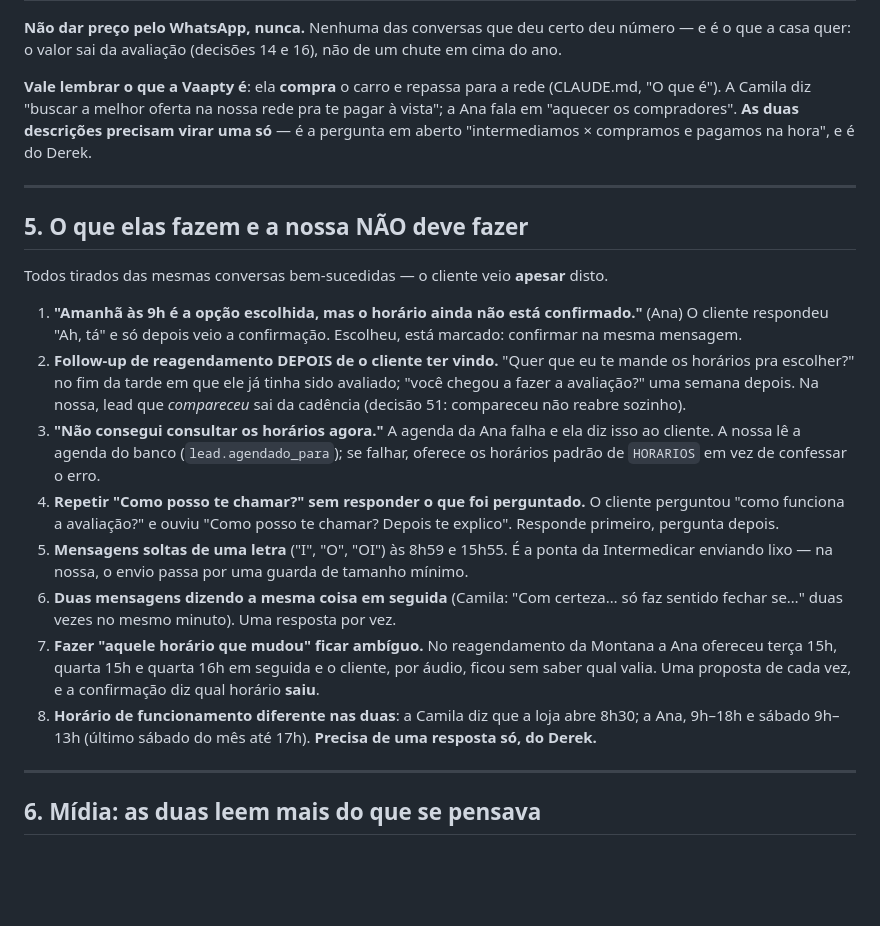
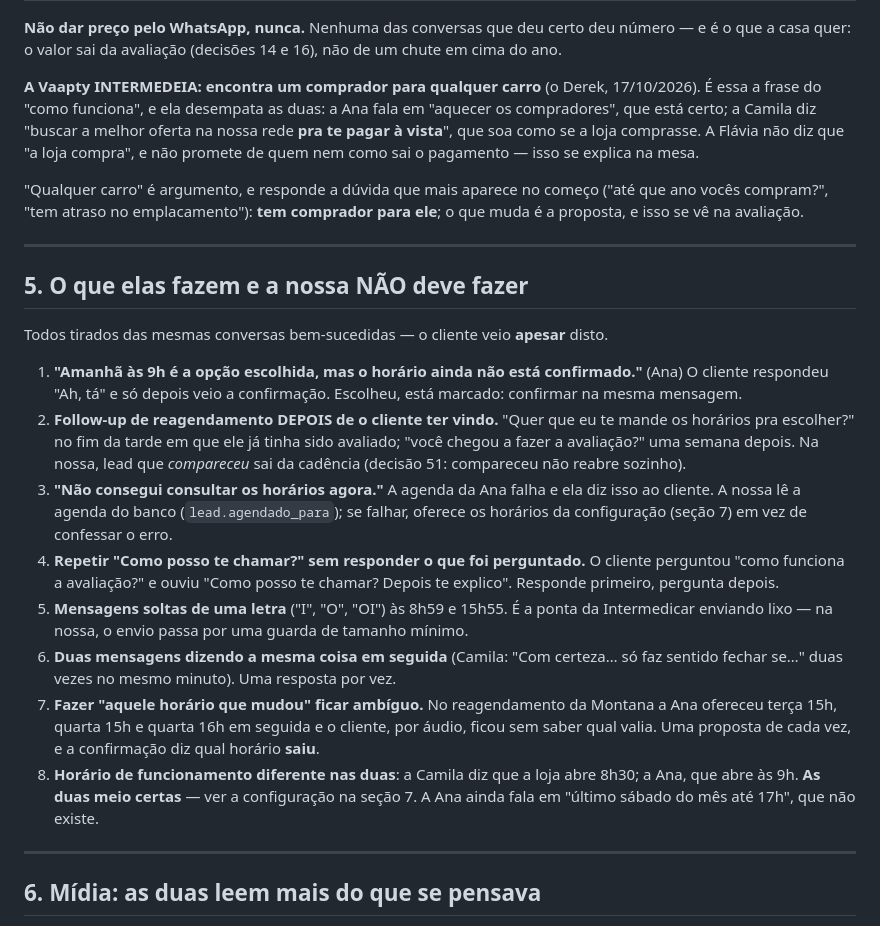
Before and after one commit to dereksdmelo/ERP-VAAPTY, a Markdown page: ia/base-atendimento-lead.md, the part around one of its changes. Drawn GitHub-style; blank space fills up the shorter version.

```diff
--- a/ia/base-atendimento-lead.md
+++ b/ia/base-atendimento-lead.md
@@ -145,12 +145,18 @@ volta para o horário** na mesma mensagem.
 certo deu número — e é o que a casa quer: o valor sai da avaliação
 (decisões 14 e 16), não de um chute em cima do ano.
 
-**Vale lembrar o que a Vaapty é**: ela **compra** o carro e repassa
-para a rede (CLAUDE.md, "O que é"). A Camila diz "buscar a melhor
-oferta na nossa rede pra te pagar à vista"; a Ana fala em "aquecer os
-compradores". **As duas descrições precisam virar uma só** — é a
-pergunta em aberto "intermediamos × compramos e pagamos na hora", e é
-do Derek.
+**A Vaapty INTERMEDEIA: encontra um comprador para qualquer carro**
+(o Derek, 17/10/2026). É essa a frase do "como funciona", e ela
+desempata as duas: a Ana fala em "aquecer os compradores", que está
+certo; a Camila diz "buscar a melhor oferta na nossa rede **pra te
+pagar à vista**", que soa como se a loja comprasse. A Flávia não diz
+que "a loja compra", e não promete de quem nem como sai o pagamento —
+isso se explica na mesa.
+
+"Qualquer carro" é argumento, e responde a dúvida que mais aparece no
+começo ("até que ano vocês compram?", "tem atraso no
+emplacamento"): **tem comprador para ele**; o que muda é a proposta,
+e isso se vê na avaliação.
 
 ---
 
@@ -170,8 +176,8 @@ Todos tirados das mesmas conversas bem-sucedidas — o cliente veio
    (decisão 51: compareceu não reabre sozinho).
 3. **"Não consegui consultar os horários agora."** A agenda da Ana
    falha e ela diz isso ao cliente. A nossa lê a agenda do banco
-   (`lead.agendado_para`); se falhar, oferece os horários padrão de
-   `HORARIOS` em vez de confessar o erro.
+   (`lead.agendado_para`); se falhar, oferece os horários da
+   configuração (seção 7) em vez de confessar o erro.
 4. **Repetir "Como posso te chamar?" sem responder o que foi
    perguntado.** O cliente perguntou "como funciona a avaliação?" e
    ouviu "Como posso te chamar? Depois te explico". Responde
@@ -187,8 +193,9 @@ Todos tirados das mesmas conversas bem-sucedidas — o cliente veio
    seguida e o cliente, por áudio, ficou sem saber qual valia. Uma
    proposta de cada vez, e a confirmação diz qual horário **saiu**.
 8. **Horário de funcionamento diferente nas duas**: a Camila diz que a
-   loja abre 8h30; a Ana, 9h–18h e sábado 9h–13h (último sábado do
-   mês até 17h). **Precisa de uma resposta só, do Derek.**
+   loja abre 8h30; a Ana, que abre às 9h. **As duas meio certas** — ver
+   a configuração na seção 7. A Ana ainda fala em "último sábado do mês
+   até 17h", que não existe.
 
 ---
 
```
Also changed, not shown: other parts of ia/base-atendimento-lead.md (+50 -15 lines).
